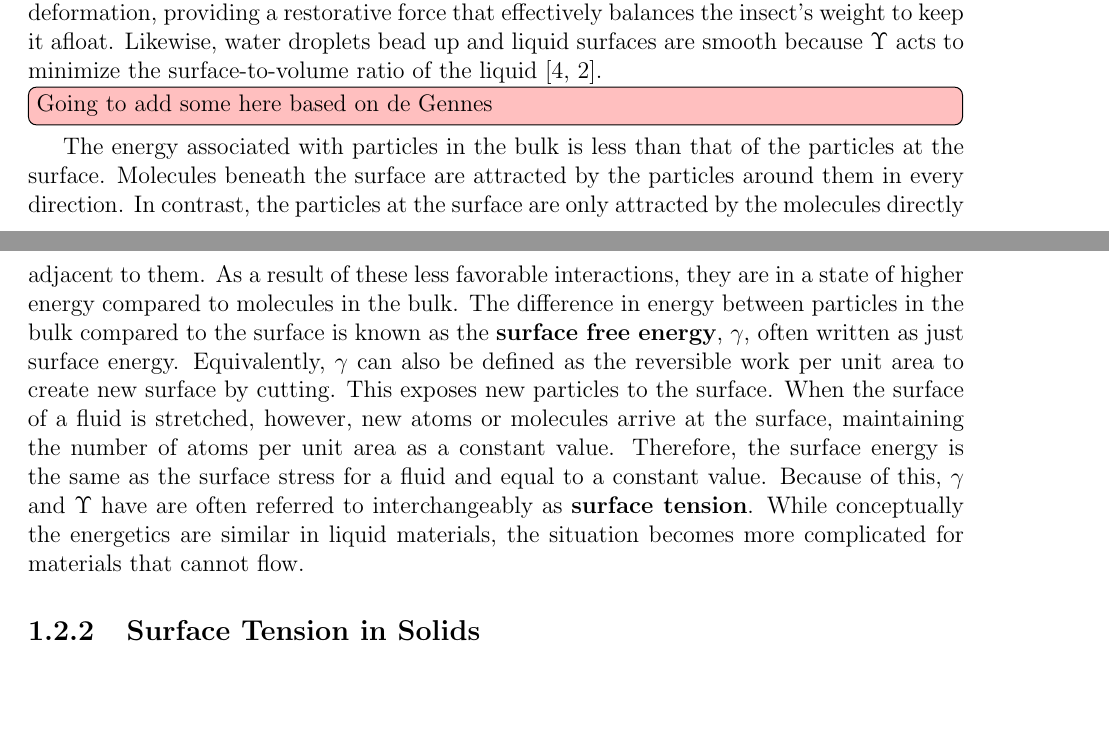
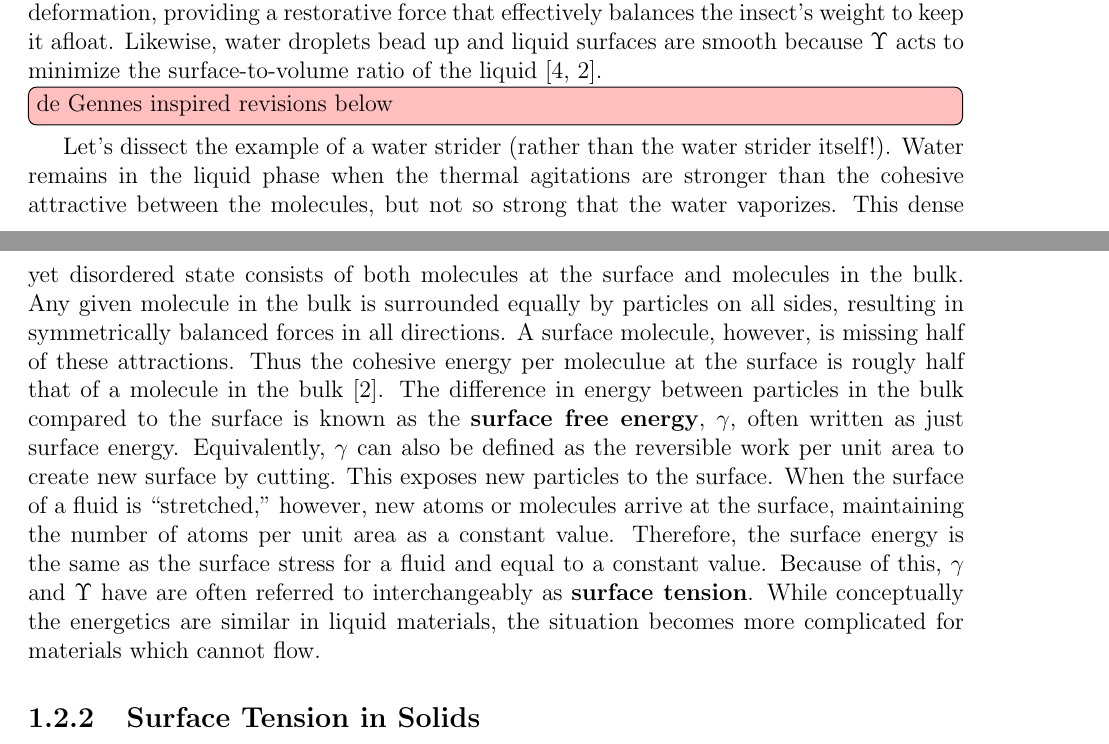
Before and after one commit to jthaller/Diplomarbeit, a LaTeX thesis (JKT_MainDraft.tex, which reads Chapters/Chapter1.tex): two parts of pages 11 and 12 of 49, joined at a grey line, cut so that both start at the same text, the shorter picture padded with empty space. Compiled offline with pdfLaTeX.

Commit message:
section 1.2.1 revisions

```diff
--- a/Chapters/Chapter1.tex
+++ b/Chapters/Chapter1.tex
@@ -8,11 +8,14 @@ Soft Condensed Matter Physics includes the study of colloids, liquid crystals, p
 
 \section{Historical Context}
 \subsection{Development of Surface Tension}
-Though few people may know the term, surface stress is a familiar concept in everyday phenomena: water droplets bead up into spheres, paperclips can float on water despite being made of dense iron, and water striders navigate the water's surface thanks to their hydrophobic legs. Each of these marvels is a result of \textbf{surface stress},$\Upsilon$, the  energetic cost per unit area to create new surface \cite{cammarata1994surface}. The water strider, for example, exerts a force on the water due to gravity. Because creating new surface costs energy, the water resists deformation, providing a restorative force that effectively balances the insect’s weight to keep it afloat. Likewise, water droplets bead up and liquid surfaces are smooth because $\Upsilon$ acts to minimize the surface-to-volume ratio of the liquid \cite{gibbs1906scientific,GennesPierre-Gillesde2003Cawp}. \todo[inline,color=pink]{Going to add some here based on de Gennes}
+Though few people may know the term, surface stress is a familiar concept in everyday phenomena: water droplets bead up into spheres, paperclips can float on water despite being made of dense iron, and water striders navigate the water's surface thanks to their hydrophobic legs. Each of these marvels is a result of \textbf{surface stress},$\Upsilon$, the  energetic cost per unit area to create new surface \cite{cammarata1994surface}. The water strider, for example, exerts a force on the water due to gravity. Because creating new surface costs energy, the water resists deformation, providing a restorative force that effectively balances the insect’s weight to keep it afloat. Likewise, water droplets bead up and liquid surfaces are smooth because $\Upsilon$ acts to minimize the surface-to-volume ratio of the liquid \cite{gibbs1906scientific,GennesPierre-Gillesde2003Cawp}. \todo[inline,color=pink]{de Gennes inspired revisions below}
 
-%Let's dissect the example of a water strider [rather than the water strider itself]. Water remains in the liquid phase when the attraction between molecules is stronger than the thermal agitations. This dense yet disordered state consists of molecules at the surface and molecules in the bulk. Any given molecule in the bulk is surrounded equally by particles on all sides, resulting in a balance of forces in all directions. A surface molecule, however, is missing the balance half of these interations. This setup is true in fluids and stiff solids alike.
+Let's dissect the example of a water strider (rather than the water strider itself!). Water remains in the liquid phase when the thermal agitations are stronger than the cohesive attractive between the molecules, but not so strong that the water vaporizes. This dense yet disordered state consists of both molecules at the surface and molecules in the bulk. Any given molecule in the bulk is surrounded equally by particles on all sides, resulting in symmetrically balanced forces in all directions. A surface molecule, however, is missing half of these attractions. Thus the cohesive energy per moleculue at the surface is rougly half that of a molecule in the bulk \cite{GennesPierre-Gillesde2003Cawp}. The difference in energy between particles in the bulk compared to the surface is known as the \textbf{surface free energy}, $\gamma$, often written as just surface energy. Equivalently, $\gamma$ can also be defined as the reversible work per unit area to create new surface by cutting. This exposes new particles to the surface. When the surface of a fluid is ``stretched,'' however, new atoms or molecules arrive at the surface, maintaining the number of atoms per unit area as a constant value. Therefore, the surface energy is the same as the surface stress for a fluid and equal to a constant value. Because of this, $\gamma$ and $\Upsilon$ have are often referred to interchangeably as \textbf{surface tension}. While conceptually the energetics are similar in liquid materials, the situation becomes more complicated for materials which cannot flow.
 
-The energy associated with particles in the bulk is less than that of the particles at the surface. Molecules beneath the surface are attracted by the particles around them in every direction. In contrast, the particles at the surface are only attracted by the molecules directly adjacent to them. As a result of these less favorable interactions, they are in a state of higher energy compared to molecules in the bulk. The difference in energy between particles in the bulk compared to the surface is known as the \textbf{surface free energy}, $\gamma$, often written as just surface energy. Equivalently, $\gamma$ can also be defined as the reversible work per unit area to create new surface by cutting. This exposes new particles to the surface. When the surface of a fluid is stretched, however, new atoms or molecules arrive at the surface, maintaining the number of atoms per unit area as a constant value. Therefore, the surface energy is the same as the surface stress for a fluid and equal to a constant value. Because of this, $\gamma$ and $\Upsilon$ have are often referred to interchangeably as \textbf{surface tension}. While conceptually the energetics are similar in liquid materials, the situation becomes more complicated for materials that cannot flow.
+
+%This difference in energy per unit surface area is known as the surface tension. This setup is true not only for fluids, but also for stiff solids.
+%
+%The energy associated with particles in the bulk is less than that of the particles at the surface. Molecules beneath the surface are attracted by the particles around them in every direction. In contrast, the particles at the surface are only attracted by the molecules directly adjacent to them. As a result of these less favorable interactions, they are in a state of higher energy compared to molecules in the bulk. The difference in energy between particles in the bulk compared to the surface is known as the \textbf{surface free energy}, $\gamma$, often written as just surface energy. Equivalently, $\gamma$ can also be defined as the reversible work per unit area to create new surface by cutting. This exposes new particles to the surface. When the surface of a fluid is ``stretched,'' however, new atoms or molecules arrive at the surface, maintaining the number of atoms per unit area as a constant value. Therefore, the surface energy is the same as the surface stress for a fluid and equal to a constant value. Because of this, $\gamma$ and $\Upsilon$ have are often referred to interchangeably as \textbf{surface tension}. While conceptually the energetics are similar in liquid materials, the situation becomes more complicated for materials that cannot flow.
 
 \subsection{Surface Tension in Solids}
 In metals, the origin of surface stress, on the atomic scale, derives from the crystalline structure. The epitaxial layer, or surface atoms, reside in a lower electron density and therefore a different equilibrium spacing than the bulk. The bulk atoms force the surface atoms to fit into the epitaxial overlayer of the crystalline substrate. As a result, the surface atoms are strained by the bulk, leaving the surface stressed by the underlying lattice \cite{cammarata1994surface}.
```
Also changed, not shown: 4 other files.
